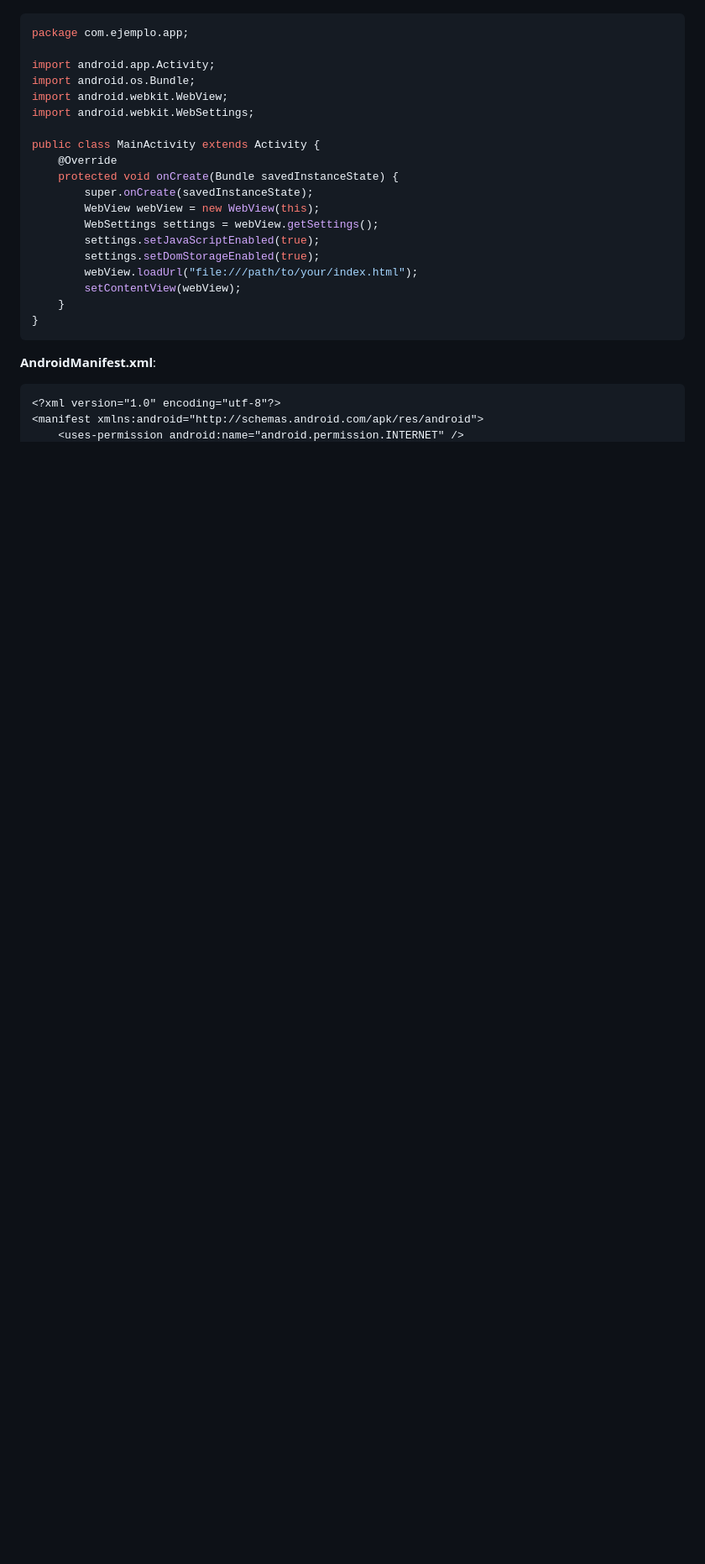
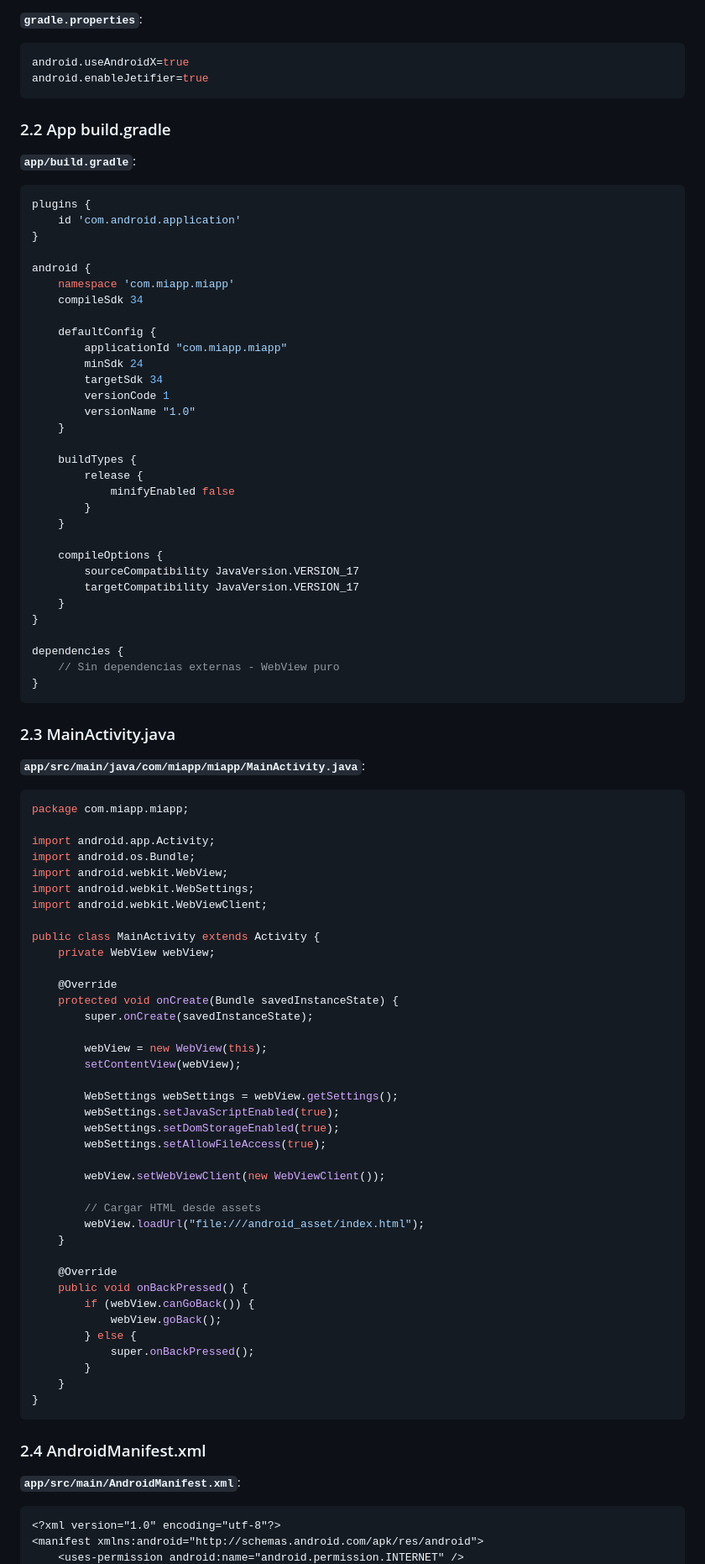
Before and after one commit to alejoair/termuxcode, a Markdown page: README.md, the part around one of its changes. Shown at 84% size. Rendered like a GitHub page; blank space fills up the shorter version.

````diff
--- a/README.md
+++ b/README.md
@@ -105,26 +82,93 @@ Crear una app WebView mínima que no requiera recursos complejos:
+**`gradle.properties`**:
+```properties
+android.useAndroidX=true
+android.enableJetifier=true
+```
+
+### 2.2 App build.gradle
+
+**`app/build.gradle`**:
+```gradle
+plugins {
+    id 'com.android.application'
+}
+
+android {
+    namespace 'com.miapp.miapp'
+    compileSdk 34
+
+    defaultConfig {
+        applicationId "com.miapp.miapp"
+        minSdk 24
+        targetSdk 34
+        versionCode 1
+        versionName "1.0"
+    }
+
+    buildTypes {
+        release {
+            minifyEnabled false
+        }
+    }
+
+    compileOptions {
+        sourceCompatibility JavaVersion.VERSION_17
+        targetCompatibility JavaVersion.VERSION_17
+    }
+}
+
+dependencies {
+    // Sin dependencias externas - WebView puro
+}
+```
+
+### 2.3 MainActivity.java
+
+**`app/src/main/java/com/miapp/miapp/MainActivity.java`**:
 ```java
-package com.ejemplo.app;
+package com.miapp.miapp;
 
 import android.app.Activity;
 import android.os.Bundle;
 import android.webkit.WebView;
 import android.webkit.WebSettings;
+import android.webkit.WebViewClient;
 
 public class MainActivity extends Activity {
+    private WebView webView;
+
     @Override
     protected void onCreate(Bundle savedInstanceState) {
         super.onCreate(savedInstanceState);
-        WebView webView = new WebView(this);
-        WebSettings settings = webView.getSettings();
-        settings.setJavaScriptEnabled(true);
-        settings.setDomStorageEnabled(true);
-        webView.loadUrl("file:///path/to/your/index.html");
+
+        webView = new WebView(this);
         setContentView(webView);
+
+        WebSettings webSettings = webView.getSettings();
+        webSettings.setJavaScriptEnabled(true);
+        webSettings.setDomStorageEnabled(true);
+        webSettings.setAllowFileAccess(true);
+
+        webView.setWebViewClient(new WebViewClient());
+
+        // Cargar HTML desde assets
+        webView.loadUrl("file:///android_asset/index.html");
+    }
+
+    @Override
+    public void onBackPressed() {
+        if (webView.canGoBack()) {
+            webView.goBack();
+        } else {
+            super.onBackPressed();
+        }
     }
 }
 ```
 
-**AndroidManifest.xml**:
+### 2.4 AndroidManifest.xml
+
+**`app/src/main/AndroidManifest.xml`**:
 ```xml
 <?xml version="1.0" encoding="utf-8"?>
 <manifest xmlns:android="http://schemas.android.com/apk/res/android">
````
Also changed, not shown: other parts of README.md (+237 -148 lines).
